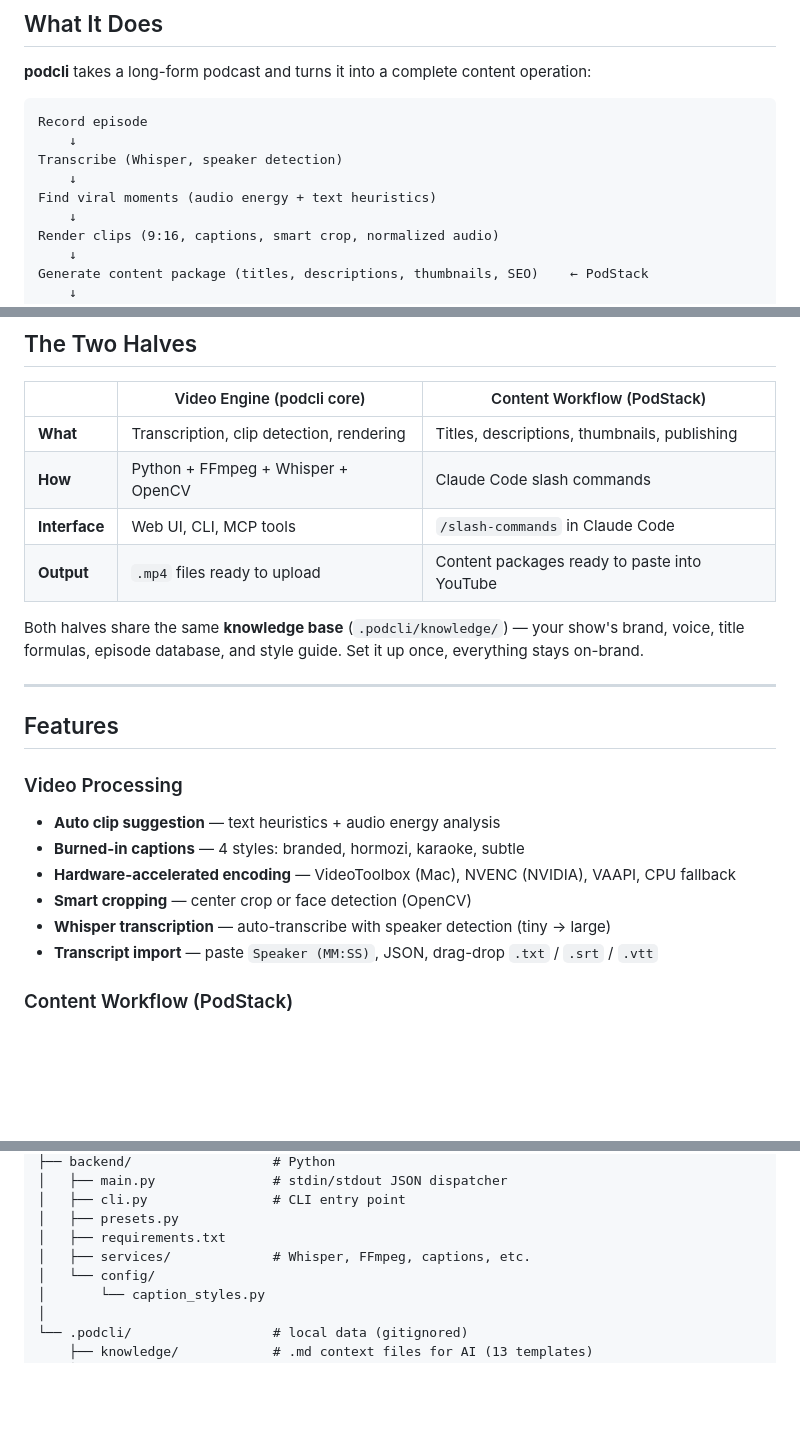
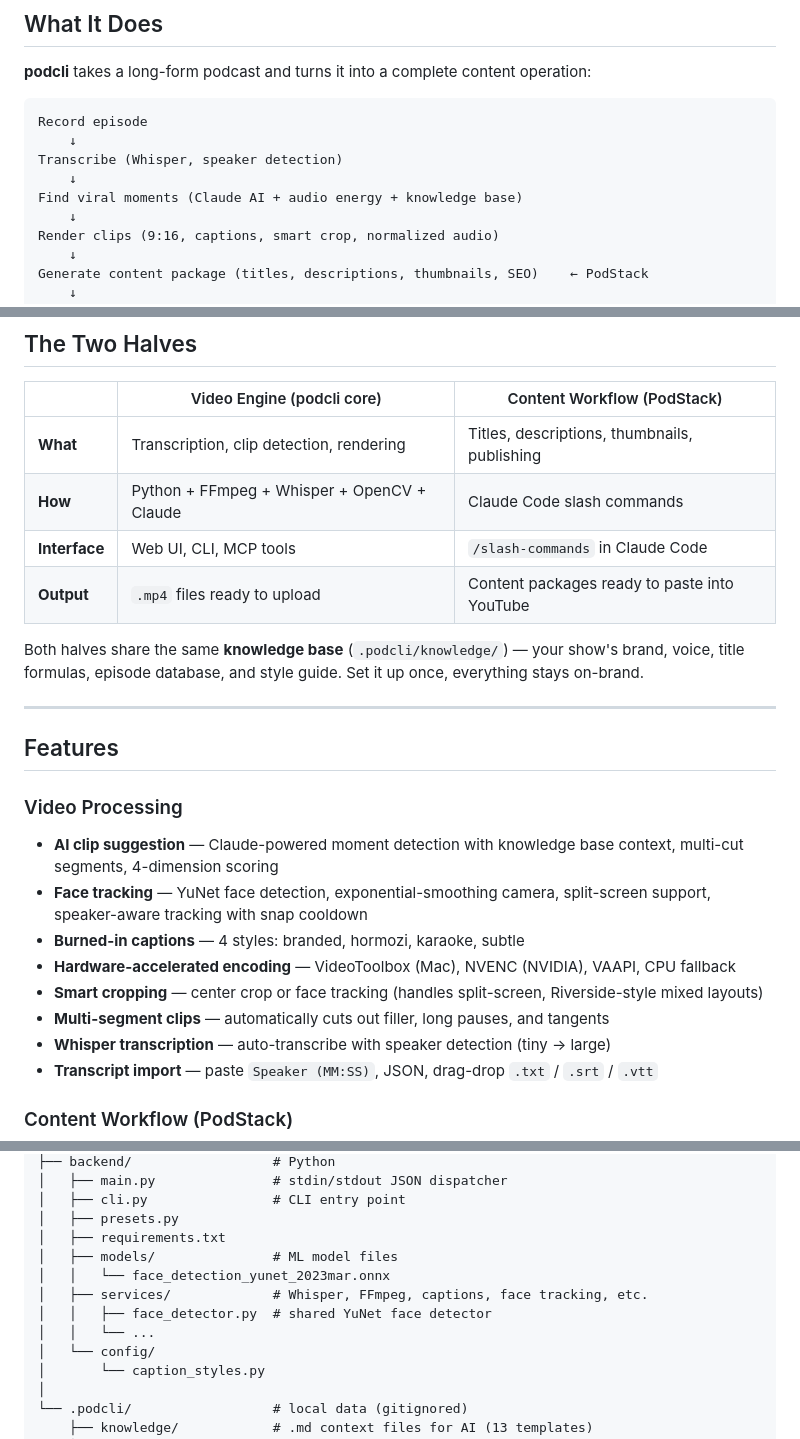
Before and after one commit to nmbrthirteen/podcli, a Markdown page: README.md, 3 parts joined by grey strips. Drawn GitHub-style; blank space fills up the shorter version.

Commit message:
docs: update README for face tracking, AI suggestions, and current tool count

```diff
--- a/README.md
+++ b/README.md
@@ -16,7 +16,7 @@ Record episode
     ↓
 Transcribe (Whisper, speaker detection)
     ↓
-Find viral moments (audio energy + text heuristics)
+Find viral moments (Claude AI + audio energy + knowledge base)
     ↓
 Render clips (9:16, captions, smart crop, normalized audio)
     ↓
@@ -80,7 +80,7 @@ Run `/publish-checklist` when uploading. A week later, run `/retro-episode` with
 | | Video Engine (podcli core) | Content Workflow (PodStack) |
 |---|---|---|
 | **What** | Transcription, clip detection, rendering | Titles, descriptions, thumbnails, publishing |
-| **How** | Python + FFmpeg + Whisper + OpenCV | Claude Code slash commands |
+| **How** | Python + FFmpeg + Whisper + OpenCV + Claude | Claude Code slash commands |
 | **Interface** | Web UI, CLI, MCP tools | `/slash-commands` in Claude Code |
 | **Output** | `.mp4` files ready to upload | Content packages ready to paste into YouTube |
 
@@ -91,10 +91,12 @@ Both halves share the same **knowledge base** (`.podcli/knowledge/`) — your sh
 ## Features
 
 ### Video Processing
-- **Auto clip suggestion** — text heuristics + audio energy analysis
+- **AI clip suggestion** — Claude-powered moment detection with knowledge base context, multi-cut segments, 4-dimension scoring
+- **Face tracking** — YuNet face detection, exponential-smoothing camera, split-screen support, speaker-aware tracking with snap cooldown
 - **Burned-in captions** — 4 styles: branded, hormozi, karaoke, subtle
 - **Hardware-accelerated encoding** — VideoToolbox (Mac), NVENC (NVIDIA), VAAPI, CPU fallback
-- **Smart cropping** — center crop or face detection (OpenCV)
+- **Smart cropping** — center crop or face tracking (handles split-screen, Riverside-style mixed layouts)
+- **Multi-segment clips** — automatically cuts out filler, long pauses, and tangents
 - **Whisper transcription** — auto-transcribe with speaker detection (tiny → large)
 - **Transcript import** — paste `Speaker (MM:SS)`, JSON, drag-drop `.txt` / `.srt` / `.vtt`
 
@@ -351,7 +353,11 @@ podcli/
 │   ├── cli.py                # CLI entry point
 │   ├── presets.py
 │   ├── requirements.txt
-│   ├── services/             # Whisper, FFmpeg, captions, etc.
+│   ├── models/               # ML model files
+│   │   └── face_detection_yunet_2023mar.onnx
+│   ├── services/             # Whisper, FFmpeg, captions, face tracking, etc.
+│   │   ├── face_detector.py  # shared YuNet face detector
+│   │   └── ...
 │   └── config/
 │       └── caption_styles.py
 │
```
Also changed, not shown: other parts of README.md (+2 -2 lines).
